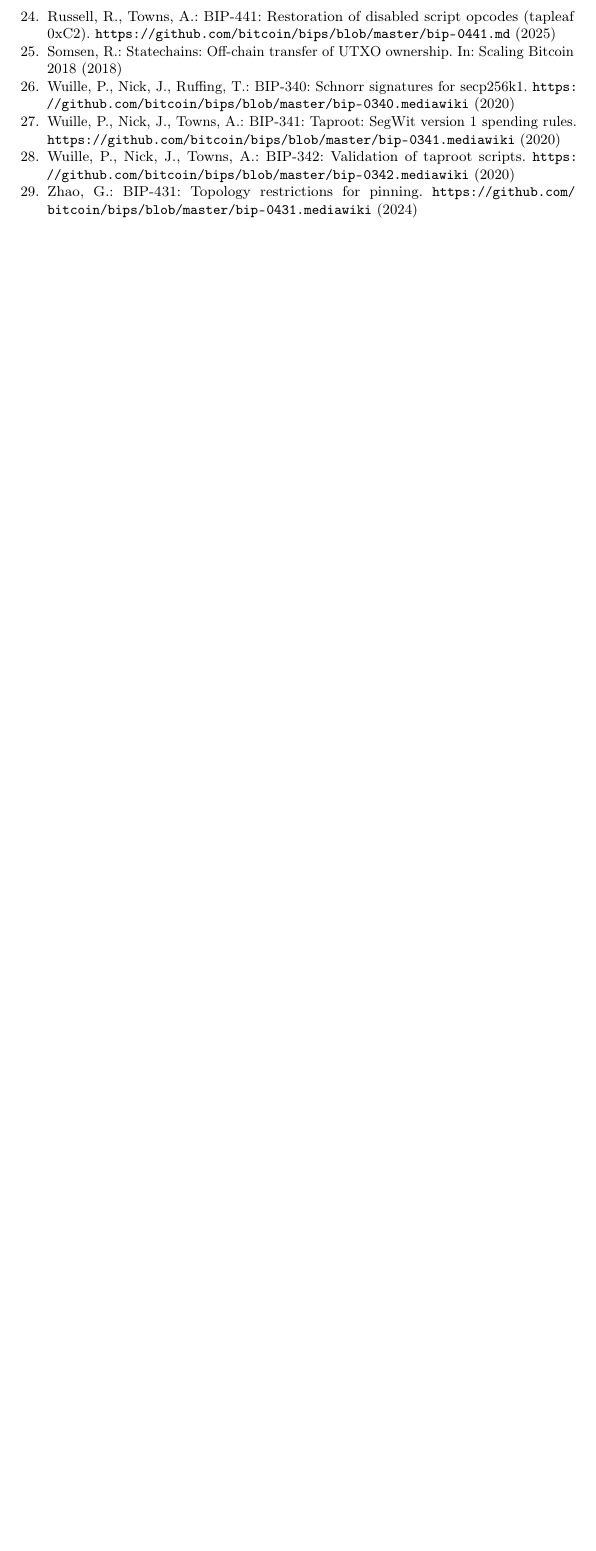
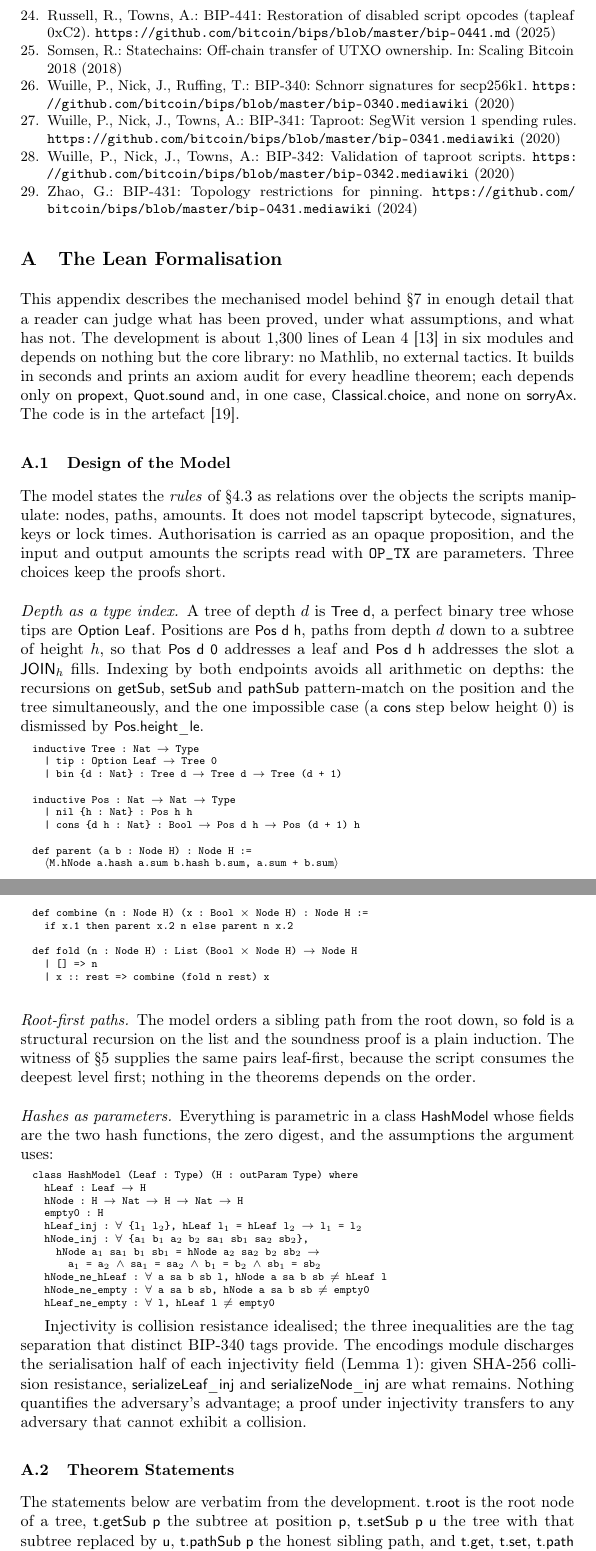
Before and after one commit to lightninglabs/layertree, a LaTeX thesis (paper/main.tex, which reads paper/appendix-lean.tex): part of page 18 of 18 before the commit and two parts of pages 18 and 19 of 22 after it, the two joined at a grey line, cut so that both start at the same text, the shorter picture padded with empty space. Compiled offline with pdfLaTeX.

Commit message:
paper: appendix on the Lean formalisation
Appendix A describes the model's design (depth-indexed trees, two-index
positions, root-first paths, hash model as a class), quotes the theorem
statements verbatim with listings, explains how the real-tree invariant
is established at creation and maintained by grounded steps, records the
binding hypothesis and the encoding lemmas, and states what is not
proved. 22 pages with the appendix after the references.

```diff
--- /dev/null
+++ b/paper/appendix-lean.tex
@@ -0,0 +1,90 @@
+% Appendix: the Lean formalisation. Input from main.tex after \appendix.
+\section{The Lean Formalisation}\label{app:lean}
+
+This appendix describes the mechanised model behind \S\ref{sec:security}
+in enough detail that a reader can judge what has been proved, under
+what assumptions, and what has not. The development is about 1{,}300
+lines of Lean~4~\cite{lean4} in six modules and depends on nothing but the
+core library: no Mathlib, no external tactics. It builds in seconds and
+prints an axiom audit for every headline theorem; each depends only on
+\lean{propext}, \lean{Quot.sound} and, in one case, \lean{Classical.choice},
+and none on \lean{sorryAx}. The code is in the artefact~\cite{layertreerepo}.
+
+\subsection{Design of the Model}
+
+The model states the \emph{rules} of \S\ref{sec:transitions} as
+relations over the objects the scripts manipulate: nodes, paths, amounts.
+It does not model tapscript bytecode, signatures, keys or lock times.
+Authorisation is carried as an opaque proposition, and the input and
+output amounts the scripts read with \op{TX} are parameters. Three
+choices keep the proofs short.
+
+\paragraph{Depth as a type index.} A tree of depth $d$ is
+\lean{Tree d}, a perfect binary tree whose tips are \lean{Option Leaf}.
+Positions are \lean{Pos d h}, paths from depth $d$ down to a subtree of
+height $h$, so that \lean{Pos d 0} addresses a leaf and \lean{Pos d h}
+addresses the slot a \tr{JOIN}$_h$ fills. Indexing by both endpoints
+avoids all arithmetic on depths: the recursions on \lean{getSub},
+\lean{setSub} and \lean{pathSub} pattern-match on the position and the
+tree simultaneously, and the one impossible case (a \lean{cons} step below
+height~$0$) is dismissed by \lean{Pos.height\_le}.
+
+\begin{lstlisting}
+inductive Tree : Nat → Type
+  | tip : Option Leaf → Tree 0
+  | bin {d : Nat} : Tree d → Tree d → Tree (d + 1)
+
+inductive Pos : Nat → Nat → Type
+  | nil {h : Nat} : Pos h h
+  | cons {d h : Nat} : Bool → Pos d h → Pos (d + 1) h
+
+def parent (a b : Node H) : Node H :=
+  ⟨M.hNode a.hash a.sum b.hash b.sum, a.sum + b.sum⟩
+
+def combine (n : Node H) (x : Bool × Node H) : Node H :=
+  if x.1 then parent x.2 n else parent n x.2
+
+def fold (n : Node H) : List (Bool × Node H) → Node H
+  | [] => n
+  | x :: rest => combine (fold n rest) x
+\end{lstlisting}
+
+\paragraph{Root-first paths.} The model orders a sibling path from the
+root down, so \lean{fold} is a structural recursion on the list and the
+soundness proof is a plain induction. The witness of \S\ref{sec:scripts}
+supplies the same pairs leaf-first, because the script consumes the
+deepest level first; nothing in the theorems depends on the order.
+
+\paragraph{Hashes as parameters.} Everything is parametric in a class
+\lean{HashModel} whose fields are the two hash functions, the zero digest,
+and the assumptions the argument uses:
+
+\begin{lstlisting}
+class HashModel (Leaf : Type) (H : outParam Type) where
+  hLeaf : Leaf → H
+  hNode : H → Nat → H → Nat → H
+  empty0 : H
+  hLeaf_inj : ∀ {l₁ l₂}, hLeaf l₁ = hLeaf l₂ → l₁ = l₂
+  hNode_inj : ∀ {a₁ b₁ a₂ b₂ sa₁ sb₁ sa₂ sb₂},
+    hNode a₁ sa₁ b₁ sb₁ = hNode a₂ sa₂ b₂ sb₂ →
+      a₁ = a₂ ∧ sa₁ = sa₂ ∧ b₁ = b₂ ∧ sb₁ = sb₂
+  hNode_ne_hLeaf : ∀ a sa b sb l, hNode a sa b sb ≠ hLeaf l
+  hNode_ne_empty : ∀ a sa b sb, hNode a sa b sb ≠ empty0
+  hLeaf_ne_empty : ∀ l, hLeaf l ≠ empty0
+\end{lstlisting}
+
+Injectivity is collision resistance idealised; the three inequalities are
+the tag separation that distinct BIP-340 tags provide. The encodings
+module discharges the serialisation half of each injectivity field
+(Lemma~\ref{lem:enc}): given SHA-256 collision resistance,
+\lean{serializeLeaf\_inj} and \lean{serializeNode\_inj} are what remains.
+Nothing quantifies the adversary's advantage; a proof under injectivity
+transfers to any adversary that cannot exhibit a collision.
+
+\subsection{Theorem Statements}
+
+The statements below are verbatim from the development. \lean{t.root} is
+the root node of a tree, \lean{t.getSub p} the subtree at position
+\lean{p}, \lean{t.setSub p u} the tree with that subtree replaced by
+\lean{u}, \lean{t.pathSub p} the honest sibling path, and \lean{t.get},
+\lean{t.set}, \lean{t.path} their leaf-level specialisations.
--- a/paper/main.tex
+++ b/paper/main.tex
@@ -16,6 +16,14 @@
 \usepackage{pgfplots}
 \pgfplotsset{compat=1.18}
 \usepackage[n,operators,sets,adversary,landau,probability,notions,logic,ff,mm,primitives,events,complexity,asymptotics,keys]{cryptocode}
+\usepackage{listings}
+\lstset{basicstyle=\ttfamily\scriptsize, columns=fullflexible, keepspaces=true,
+  breaklines=true, breakatwhitespace=true, frame=none, xleftmargin=1em,
+  aboveskip=4pt, belowskip=4pt, extendedchars=true,
+  literate={→}{{$\rightarrow$}}1 {∀}{{$\forall$}}1 {∃}{{$\exists$}}1
+    {∧}{{$\wedge$}}1 {∨}{{$\vee$}}1 {≠}{{$\neq$}}1 {≤}{{$\le$}}1 {×}{{$\times$}}1
+    {π}{{$\pi$}}1 {₁}{{$_1$}}1 {₂}{{$_2$}}1 {′}{{$'$}}1 {⟨}{{$\langle$}}1 {⟩}{{$\rangle$}}1
+    {∈}{{$\in$}}1 {¬}{{$\neg$}}1 {ₙ}{{$_n$}}1}
 \usepackage[hidelinks]{hyperref}
 \usepackage{url}
 
```
Also changed, not shown: paper/main.pdf, paper/appendix-lean.tex (141 more changed lines), paper/main.tex (9 more changed lines).
